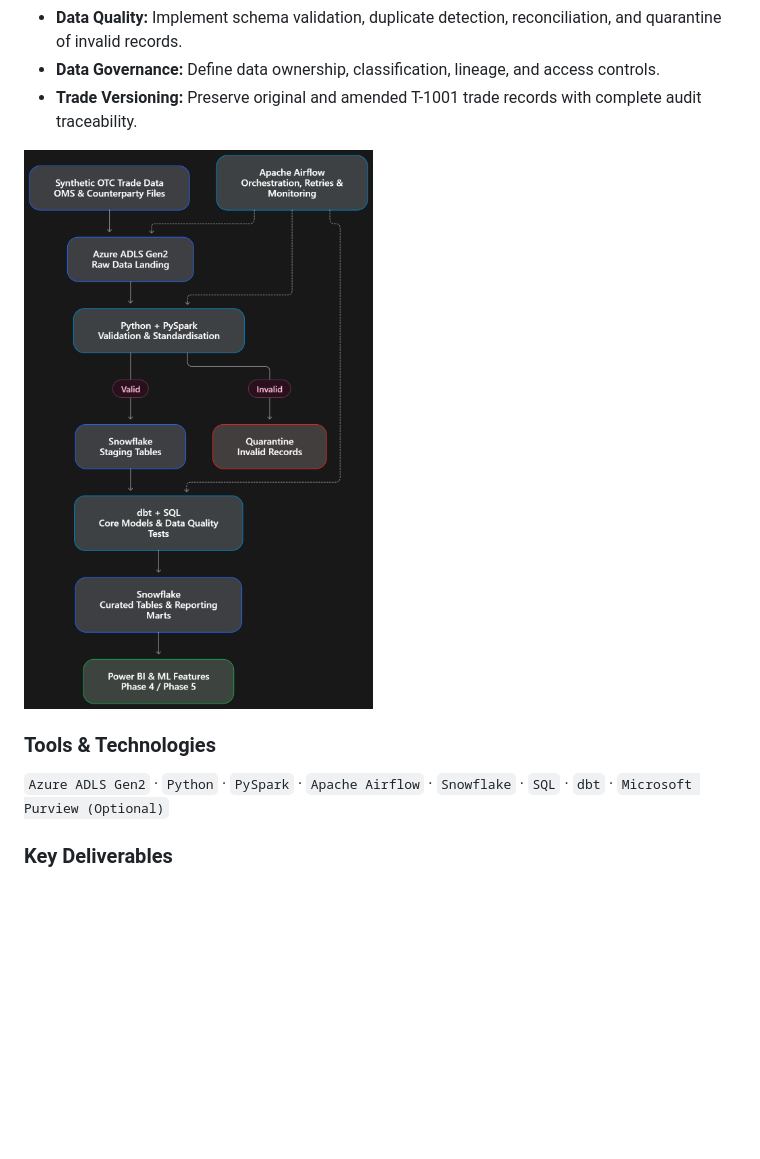
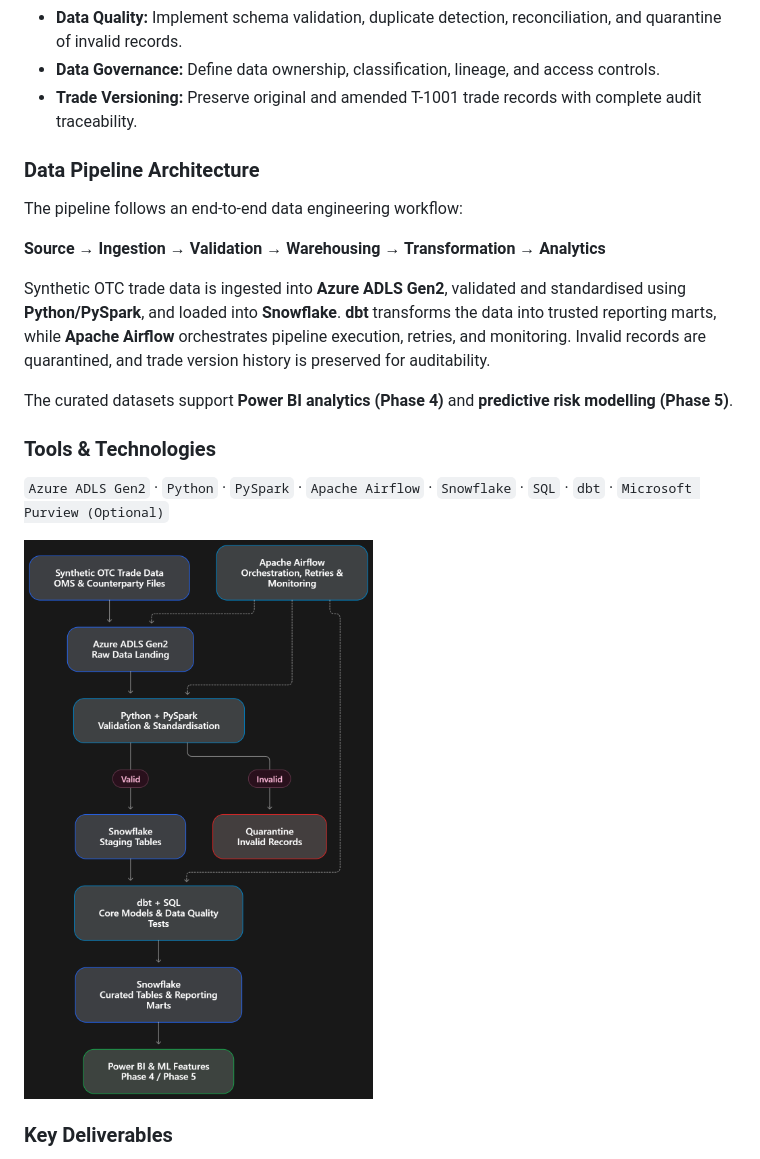
Before and after one commit to singhmanpreet1308/NorthBridge-TradeFlow, a Markdown page: README.md, the part around the change. GitHub-like rendering; pictures changed too: image/README/1791842508203.png (added); blank space fills up the shorter version.

Commit message:
Updated Redame

```diff
--- a/README.md
+++ b/README.md
@@ -86,11 +86,21 @@ Build a reliable, scalable, and governed data foundation for **NorthBridge Trade
 - **Data Governance:** Define data ownership, classification, lineage, and access controls.
 - **Trade Versioning:** Preserve original and amended T-1001 trade records with complete audit traceability.
 
-![1791842211759](image/README/1791842211759.png)
+### Data Pipeline Architecture
+
+The pipeline follows an end-to-end data engineering workflow:
+
+**Source → Ingestion → Validation → Warehousing → Transformation → Analytics**
+
+Synthetic OTC trade data is ingested into **Azure ADLS Gen2**, validated and standardised using **Python/PySpark**, and loaded into **Snowflake**. **dbt** transforms the data into trusted reporting marts, while **Apache Airflow** orchestrates pipeline execution, retries, and monitoring. Invalid records are quarantined, and trade version history is preserved for auditability.
+
+The curated datasets support **Power BI analytics (Phase 4)** and **predictive risk modelling (Phase 5)**.
 
 ### Tools & Technologies
 
 `Azure ADLS Gen2` · `Python` · `PySpark` · `Apache Airflow` · `Snowflake` · `SQL` · `dbt` · `Microsoft Purview (Optional)`
+
+![1791842508203](image/README/1791842508203.png)
 
 ### Key Deliverables
 
```
Also changed, not shown: image/README/1791842462406.png (added).
